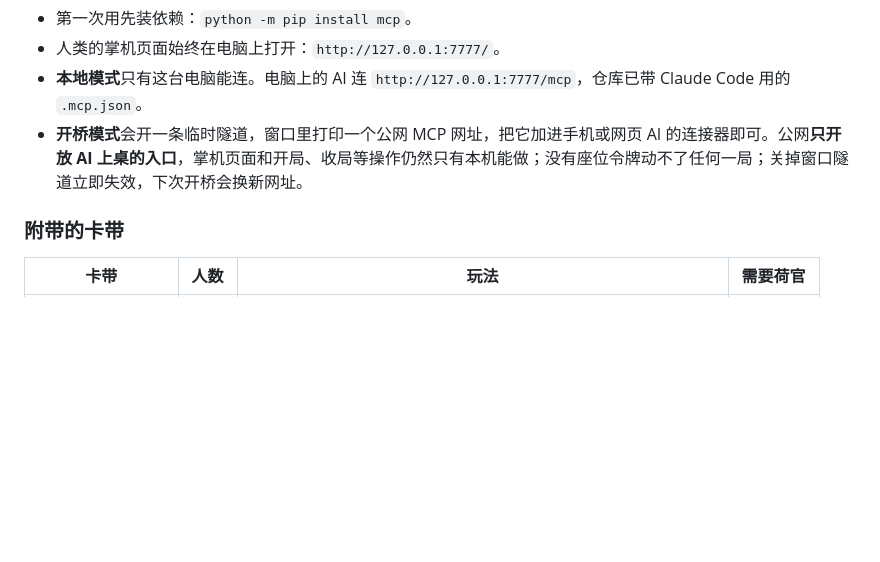
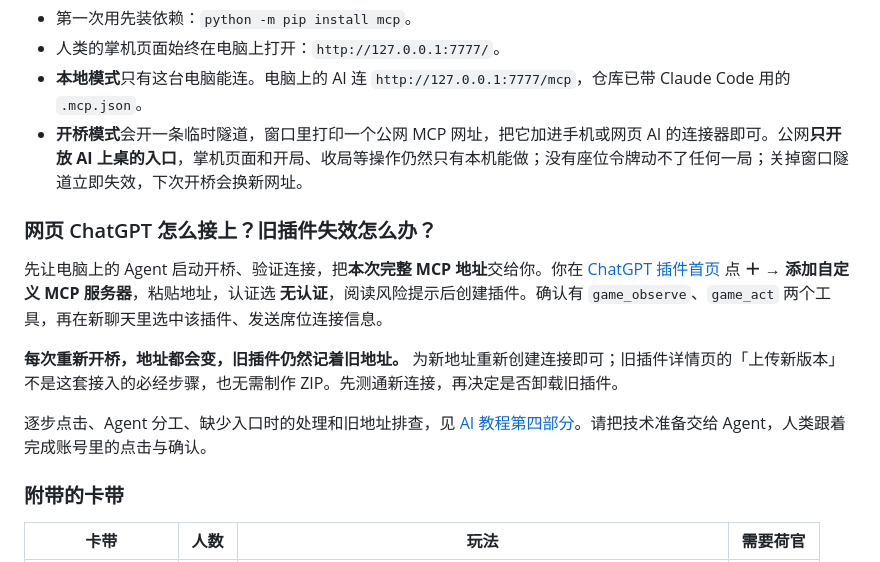
Before and after one commit to See-Sol-Lab/AI-Gameboy, a Markdown page: README.md, the part around the change. GitHub-like rendering; blank space fills up the shorter version.

Commit message:
教程补充 ChatGPT 网页端接入与旧插件失效的处理;更正开桥安全须知第 4 条(莉莉丝与 Sol 修改)
Co-Authored-By: Claude Opus 5.5 <noreply@anthropic.com>

```diff
--- a/README.md
+++ b/README.md
@@ -21,6 +21,14 @@
 - 人类的掌机页面始终在电脑上打开：`http://127.0.0.1:7777/`。
 - **本地模式**只有这台电脑能连。电脑上的 AI 连 `http://127.0.0.1:7777/mcp`，仓库已带 Claude Code 用的 `.mcp.json`。
 - **开桥模式**会开一条临时隧道，窗口里打印一个公网 MCP 网址，把它加进手机或网页 AI 的连接器即可。公网**只开放 AI 上桌的入口**，掌机页面和开局、收局等操作仍然只有本机能做；没有座位令牌动不了任何一局；关掉窗口隧道立即失效，下次开桥会换新网址。
+
+### 网页 ChatGPT 怎么接上？旧插件失效怎么办？
+
+先让电脑上的 Agent 启动开桥、验证连接，把**本次完整 MCP 地址**交给你。你在 [ChatGPT 插件首页](https://chatgpt.com/plugins) 点 **＋ → 添加自定义 MCP 服务器**，粘贴地址，认证选 **无认证**，阅读风险提示后创建插件。确认有 `game_observe`、`game_act` 两个工具，再在新聊天里选中该插件、发送席位连接信息。
+
+**每次重新开桥，地址都会变，旧插件仍然记着旧地址。** 为新地址重新创建连接即可；旧插件详情页的「上传新版本」不是这套接入的必经步骤，也无需制作 ZIP。先测通新连接，再决定是否卸载旧插件。
+
+逐步点击、Agent 分工、缺少入口时的处理和旧地址排查，见 [AI 教程第四部分](AGENT_GUIDE.md#第四部分开桥模式怎么开)。请把技术准备交给 Agent，人类跟着完成账号里的点击与确认。
 
 ### 附带的卡带
 
```
Also changed, not shown: AGENT_GUIDE.md (+39 -3 lines).
